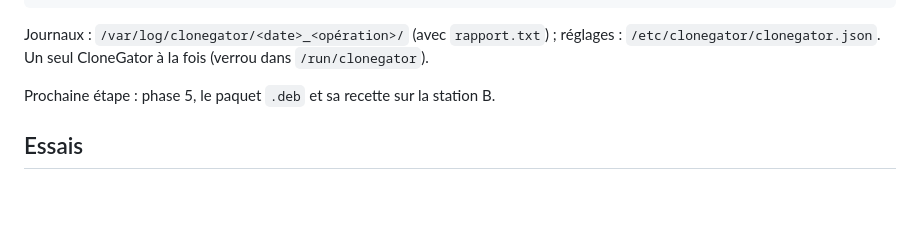
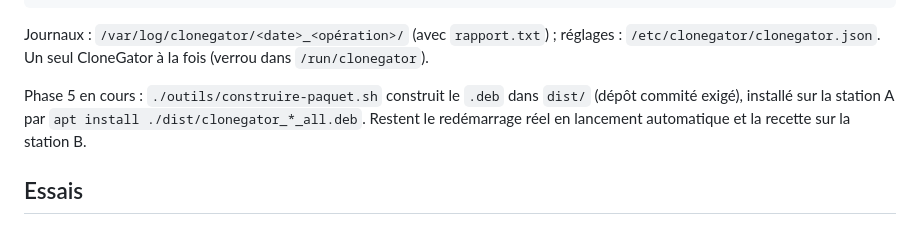
Before and after one commit to kevin-belanger/CloneGator, a Markdown page: CLAUDE.md, the part around the change. GitHub-like rendering; blank space fills up the shorter version.

```diff
--- a/CLAUDE.md
+++ b/CLAUDE.md
@@ -88,7 +88,10 @@ Journaux : `/var/log/clonegator/<date>_<opération>/` (avec `rapport.txt`) ;
 réglages : `/etc/clonegator/clonegator.json`. Un seul CloneGator à la fois
 (verrou dans `/run/clonegator`).
 
-Prochaine étape : phase 5, le paquet `.deb` et sa recette sur la station B.
+Phase 5 en cours : `./outils/construire-paquet.sh` construit le `.deb` dans
+`dist/` (dépôt commité exigé), installé sur la station A par
+`apt install ./dist/clonegator_*_all.deb`. Restent le redémarrage réel en
+lancement automatique et la recette sur la station B.
 
 ## Essais
 
```
Also changed, not shown: PLAN-DE-DEVELOPPEMENT.md (+8 -0 lines).
